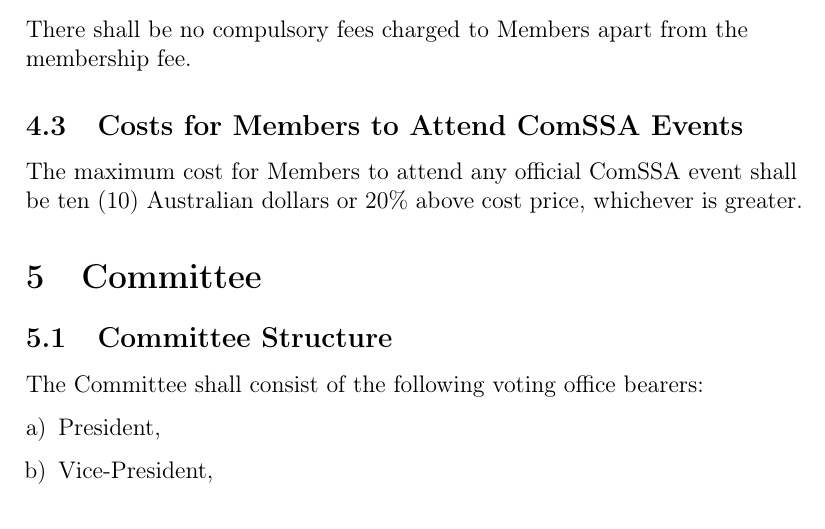
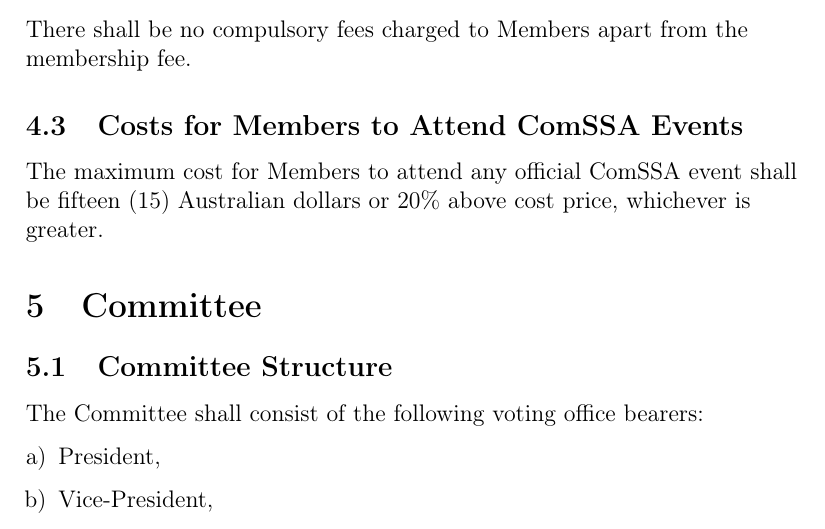
Before and after one commit to ComSSA/constitution, a LaTeX document (constitution.tex): part of page 4 of 20, cut so that both start at the same text. Compiled offline with pdfLaTeX.

Commit message:
Initial commit for change 4

```diff
--- a/constitution.tex
+++ b/constitution.tex
@@ -129,7 +129,7 @@
 
 \subsection{Costs for Members to Attend ComSSA Events}
 
-The maximum cost for Members to attend any official ComSSA event shall be ten (10) Australian dollars or 20\% above cost price, whichever is greater.
+The maximum cost for Members to attend any official ComSSA event shall be fifteen (15) Australian dollars or 20\% above cost price, whichever is greater.
 
 \section{Committee}
 
```
